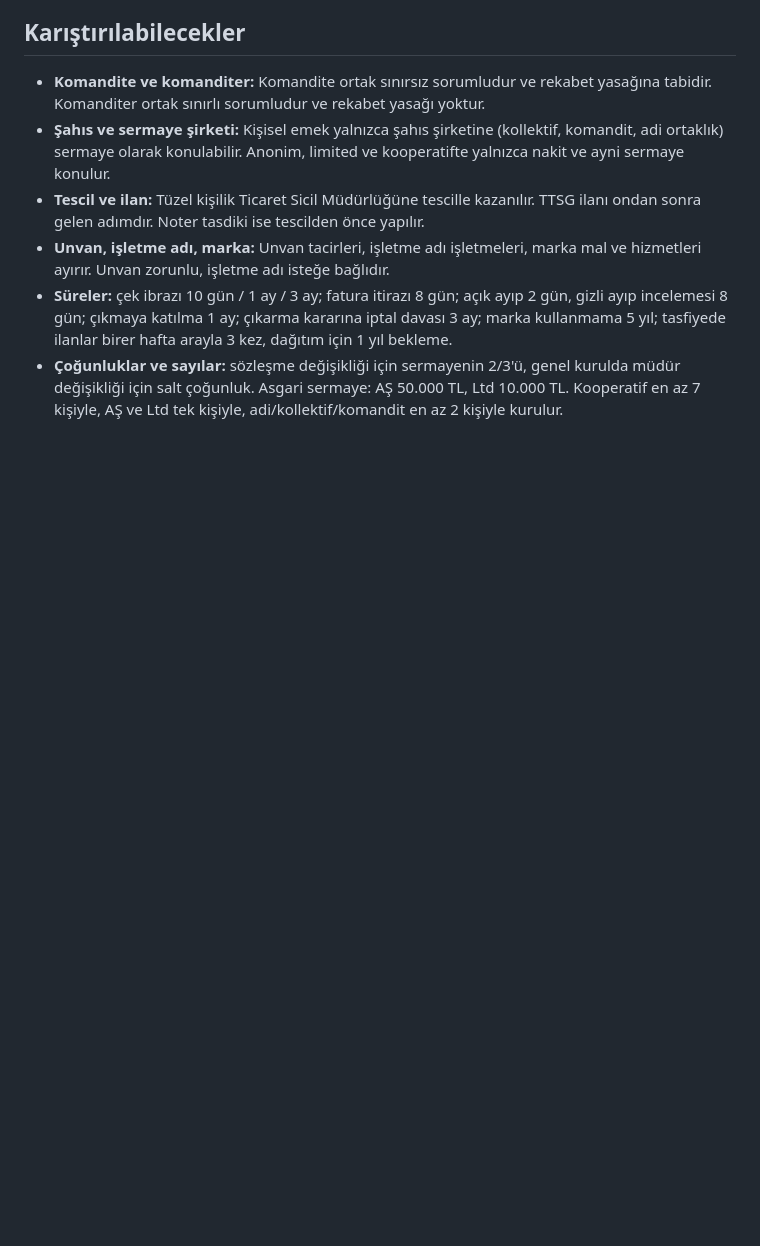
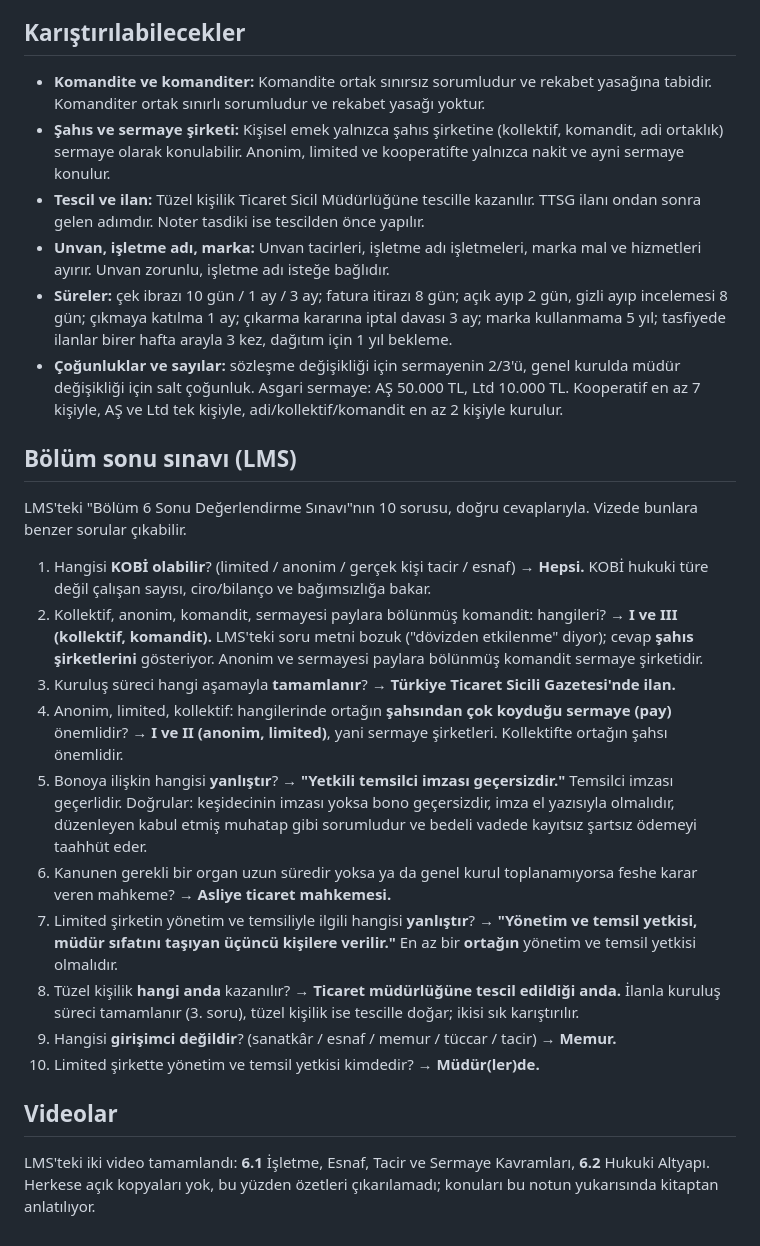
Before and after one commit to AkdenizOS/CSE-483-Entrepreneurship, a Markdown page: kosgeb/geleneksel/06-hukuki-altyapi.md, the part around the change. Rendered like a GitHub page; blank space fills up the shorter version.

Commit message:
docs(kosgeb): add the Bölüm 6 end-of-chapter quiz with answers

```diff
--- a/kosgeb/geleneksel/06-hukuki-altyapi.md
+++ b/kosgeb/geleneksel/06-hukuki-altyapi.md
@@ -303,3 +303,22 @@ Sorular PDF s. 137'de başlar (s. 137–138); cevap anahtarı PDF s. 139.
 - **Unvan, işletme adı, marka:** Unvan tacirleri, işletme adı işletmeleri, marka mal ve hizmetleri ayırır. Unvan zorunlu, işletme adı isteğe bağlıdır.
 - **Süreler:** çek ibrazı 10 gün / 1 ay / 3 ay; fatura itirazı 8 gün; açık ayıp 2 gün, gizli ayıp incelemesi 8 gün; çıkmaya katılma 1 ay; çıkarma kararına iptal davası 3 ay; marka kullanmama 5 yıl; tasfiyede ilanlar birer hafta arayla 3 kez, dağıtım için 1 yıl bekleme.
 - **Çoğunluklar ve sayılar:** sözleşme değişikliği için sermayenin 2/3'ü, genel kurulda müdür değişikliği için salt çoğunluk. Asgari sermaye: AŞ 50.000 TL, Ltd 10.000 TL. Kooperatif en az 7 kişiyle, AŞ ve Ltd tek kişiyle, adi/kollektif/komandit en az 2 kişiyle kurulur.
+
+## Bölüm sonu sınavı (LMS)
+
+LMS'teki "Bölüm 6 Sonu Değerlendirme Sınavı"nın 10 sorusu, doğru cevaplarıyla. Vizede bunlara benzer sorular çıkabilir.
+
+1. Hangisi **KOBİ olabilir**? (limited / anonim / gerçek kişi tacir / esnaf) → **Hepsi.** KOBİ hukuki türe değil çalışan sayısı, ciro/bilanço ve bağımsızlığa bakar.
+2. Kollektif, anonim, komandit, sermayesi paylara bölünmüş komandit: hangileri? → **I ve III (kollektif, komandit).** LMS'teki soru metni bozuk ("dövizden etkilenme" diyor); cevap **şahıs şirketlerini** gösteriyor. Anonim ve sermayesi paylara bölünmüş komandit sermaye şirketidir.
+3. Kuruluş süreci hangi aşamayla **tamamlanır**? → **Türkiye Ticaret Sicili Gazetesi'nde ilan.**
+4. Anonim, limited, kollektif: hangilerinde ortağın **şahsından çok koyduğu sermaye (pay)** önemlidir? → **I ve II (anonim, limited)**, yani sermaye şirketleri. Kollektifte ortağın şahsı önemlidir.
+5. Bonoya ilişkin hangisi **yanlıştır**? → **"Yetkili temsilci imzası geçersizdir."** Temsilci imzası geçerlidir. Doğrular: keşidecinin imzası yoksa bono geçersizdir, imza el yazısıyla olmalıdır, düzenleyen kabul etmiş muhatap gibi sorumludur ve bedeli vadede kayıtsız şartsız ödemeyi taahhüt eder.
+6. Kanunen gerekli bir organ uzun süredir yoksa ya da genel kurul toplanamıyorsa feshe karar veren mahkeme? → **Asliye ticaret mahkemesi.**
+7. Limited şirketin yönetim ve temsiliyle ilgili hangisi **yanlıştır**? → **"Yönetim ve temsil yetkisi, müdür sıfatını taşıyan üçüncü kişilere verilir."** En az bir **ortağın** yönetim ve temsil yetkisi olmalıdır.
+8. Tüzel kişilik **hangi anda** kazanılır? → **Ticaret müdürlüğüne tescil edildiği anda.** İlanla kuruluş süreci tamamlanır (3. soru), tüzel kişilik ise tescille doğar; ikisi sık karıştırılır.
+9. Hangisi **girişimci değildir**? (sanatkâr / esnaf / memur / tüccar / tacir) → **Memur.**
+10. Limited şirkette yönetim ve temsil yetkisi kimdedir? → **Müdür(ler)de.**
+
+## Videolar
+
+LMS'teki iki video tamamlandı: **6.1** İşletme, Esnaf, Tacir ve Sermaye Kavramları, **6.2** Hukuki Altyapı. Herkese açık kopyaları yok, bu yüzden özetleri çıkarılamadı; konuları bu notun yukarısında kitaptan anlatılıyor.
```
